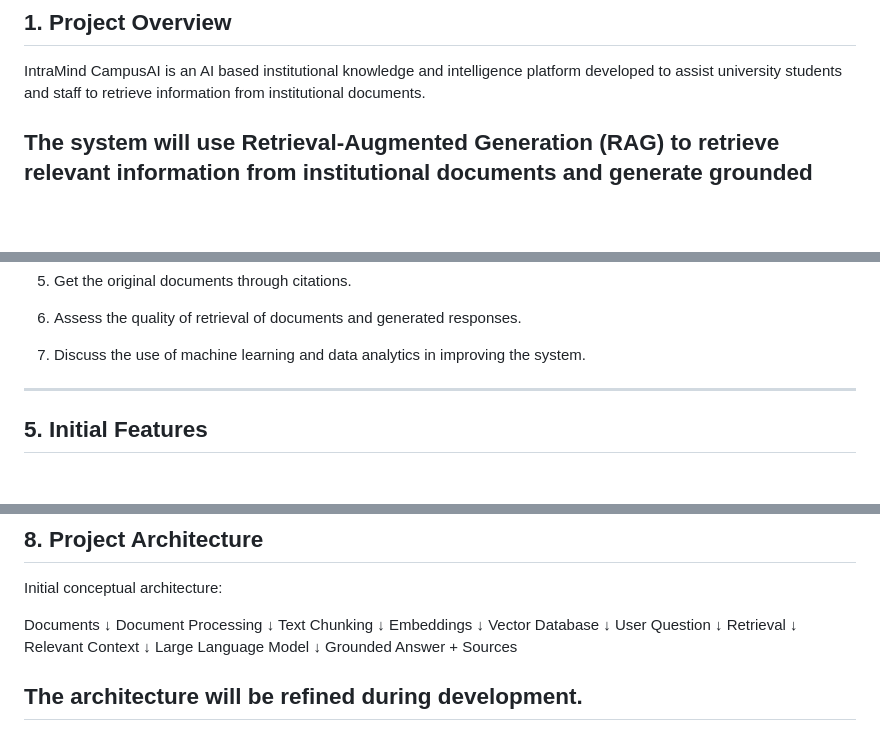
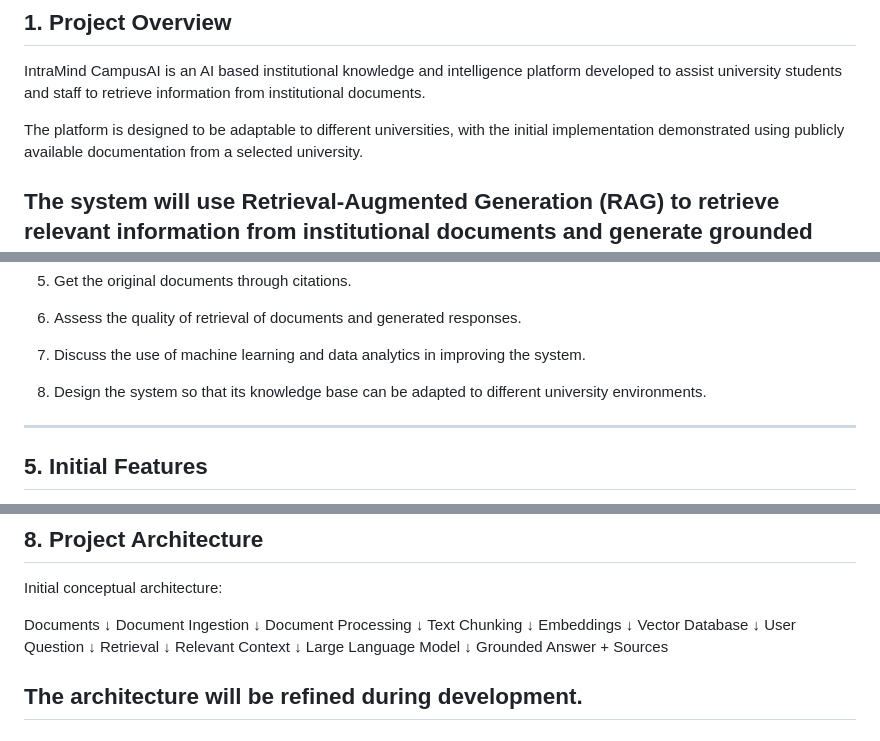
Before and after one commit to Tahiya48/intramind-campusai, a Markdown page: docs/project-plan.md, 3 parts joined by grey strips. Rendered like a GitHub page; blank space fills up the shorter version.

Commit message:
Update project overview and platform scope

```diff
--- a/docs/project-plan.md
+++ b/docs/project-plan.md
@@ -3,6 +3,11 @@
 ## 1. Project Overview
 
 IntraMind CampusAI is an AI based institutional knowledge and intelligence platform developed to assist university students and staff to retrieve information from institutional documents.
+
+The platform is designed to be adaptable to different
+universities, with the initial implementation demonstrated
+using publicly available documentation from a selected
+university.
 
 The system will use Retrieval-Augmented Generation (RAG) to retrieve relevant information from institutional documents and generate grounded responses with references to the original sources.
 ---
@@ -41,6 +46,8 @@ The main objectives are to:
 6. Assess the quality of retrieval of documents and generated responses.
 
 7. Discuss the use of machine learning and data analytics in improving the system.
+
+8. Design the system so that its knowledge base can be adapted to different university environments.
 ---
 
 ## 5. Initial Features
@@ -115,6 +122,8 @@ Initial conceptual architecture:
 
 Documents
     ↓
+Document Ingestion
+    ↓
 Document Processing
     ↓
 Text Chunking
```
